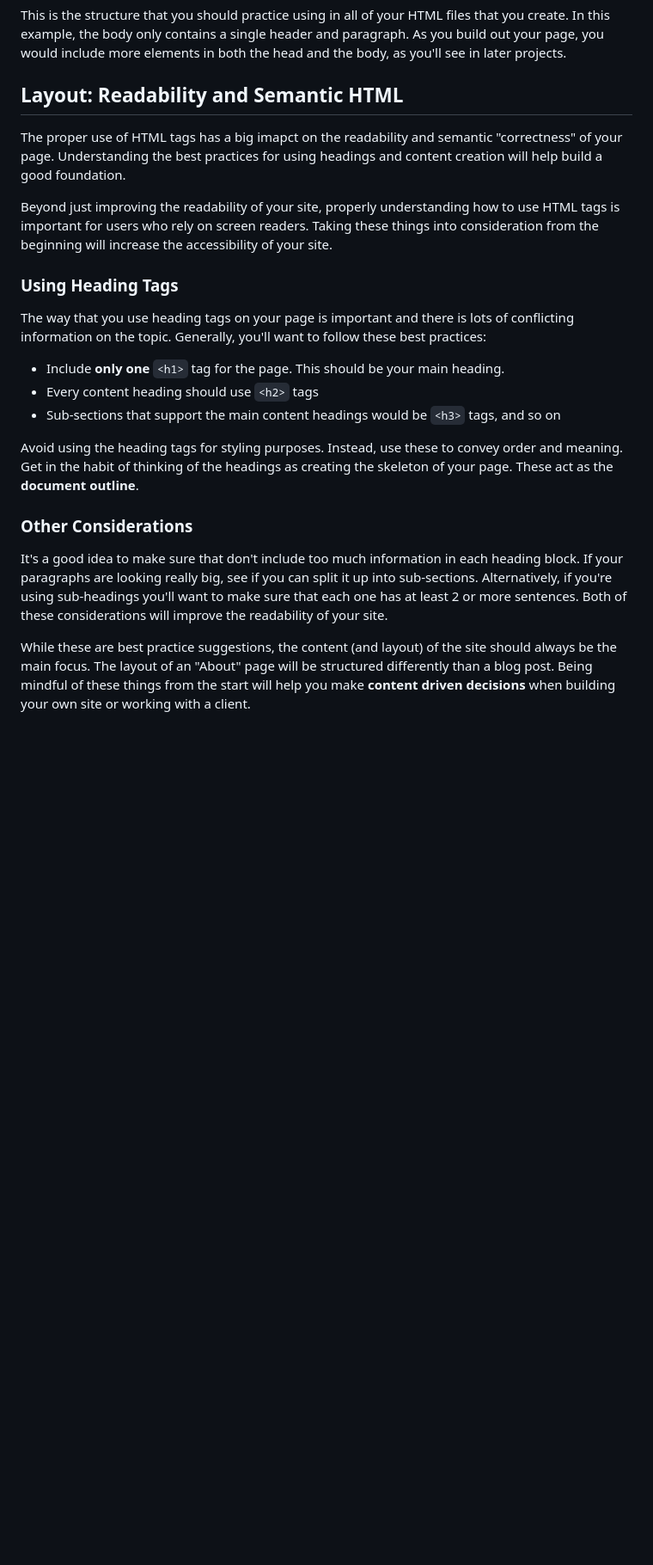
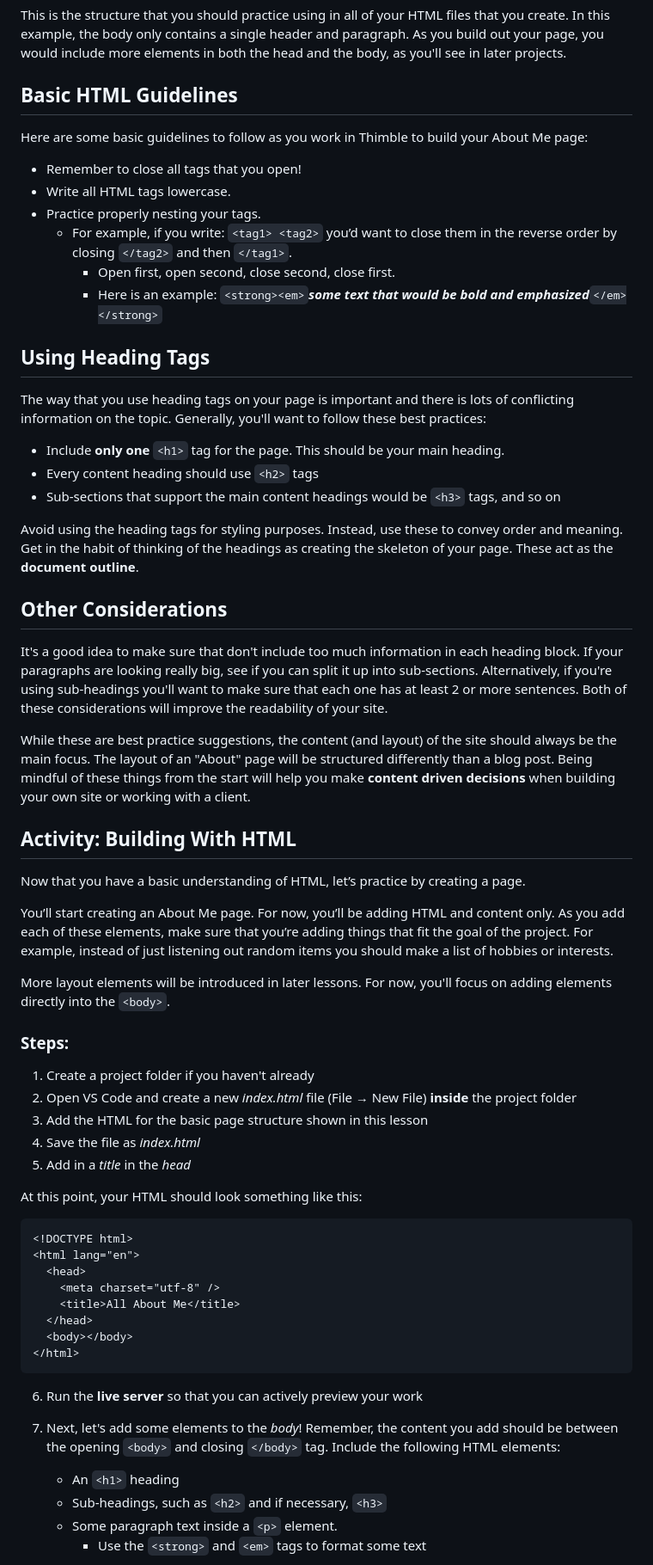
Before and after one commit to DigitalHarborFoundation/pi-portal-v1, a Markdown page: src/lessons/html-basics.md, the part around the change printed below. Shown: that part at 86% size. Drawn GitHub-style; blank space fills up the shorter version.

Commit message:
added several activities and examples to the HTML lessons

````diff
--- a/src/lessons/html-basics.md
+++ b/src/lessons/html-basics.md
@@ -91,13 +91,18 @@ All of the visible content within the web page will fall within the `<body>` ele
 
 This is the structure that you should practice using in all of your HTML files that you create. In this example, the body only contains a single header and paragraph. As you build out your page, you would include more elements in both the head and the body, as you'll see in later projects.
 
-## Layout: Readability and Semantic HTML
+## Basic HTML Guidelines
 
-The proper use of HTML tags has a big imapct on the readability and semantic "correctness" of your page. Understanding the best practices for using headings and content creation will help build a good foundation.
+Here are some basic guidelines to follow as you work in Thimble to build your About Me page:
 
-Beyond just improving the readability of your site, properly understanding how to use HTML tags is important for users who rely on screen readers. Taking these things into consideration from the beginning will increase the accessibility of your site.
+- Remember to close all tags that you open!
+- Write all HTML tags lowercase.
+- Practice properly nesting your tags.
+  - For example, if you write: `<tag1> <tag2>` you’d want to close them in the reverse order by closing `</tag2>` and then `</tag1>`.
+    - Open first, open second, close second, close first.
+    - Here is an example: `<strong><em>`**_some text that would be bold and emphasized_**`</em></strong>`
 
-### Using Heading Tags
+## Using Heading Tags
 
 The way that you use heading tags on your page is important and there is lots of conflicting information on the topic. Generally, you'll want to follow these best practices:
 
@@ -107,9 +112,47 @@ The way that you use heading tags on your page is important and there is lots of
 
 Avoid using the heading tags for styling purposes. Instead, use these to convey order and meaning. Get in the habit of thinking of the headings as creating the skeleton of your page. These act as the **document outline**.
 
-### Other Considerations
+## Other Considerations
 
 It's a good idea to make sure that don't include too much information in each heading block. If your paragraphs are looking really big, see if you can split it up into sub-sections.
 Alternatively, if you're using sub-headings you'll want to make sure that each one has at least 2 or more sentences. Both of these considerations will improve the readability of your site.
 
 While these are best practice suggestions, the content (and layout) of the site should always be the main focus. The layout of an "About" page will be structured differently than a blog post. Being mindful of these things from the start will help you make **content driven decisions** when building your own site or working with a client.
+
+## Activity: Building With HTML
+
+Now that you have a basic understanding of HTML, let’s practice by creating a page.
+
+You’ll start creating an About Me page. For now, you’ll be adding HTML and content only. As you add each of these elements, make sure that you’re adding things that fit the goal of the project. For example, instead of just listening out random items you should make a list of hobbies or interests.
+
+More layout elements will be introduced in later lessons. For now, you'll focus on adding elements directly into the `<body>`.
+
+### Steps:
+
+1. Create a project folder if you haven't already
+2. Open VS Code and create a new _index.html_ file (File → New File) **inside** the project folder
+3. Add the HTML for the basic page structure shown in this lesson
+4. Save the file as _index.html_
+5. Add in a _title_ in the _head_
+
+At this point, your HTML should look something like this:
+
+```html
+<!DOCTYPE html>
+<html lang="en">
+  <head>
+    <meta charset="utf-8" />
+    <title>All About Me</title>
+  </head>
+  <body></body>
+</html>
+```
+
+6. Run the **live server** so that you can actively preview your work
+7. Next, let's add some elements to the _body_! Remember, the content you add should be between the opening `<body>` and closing `</body>` tag. Include the following HTML elements:
+
+   - An `<h1>` heading
+   - Sub-headings, such as `<h2>` and if necessary, `<h3>`
+   - Some paragraph text inside a `<p>` element.
+     - Use the `<strong>` and `<em>` tags to format some text
+
````
Also changed, not shown: other parts of src/lessons/html-basics.md (+17 -0 lines), src/lessons/creating-page-structure-with-html.md (+6 -0 lines), src/lessons/linking-between-pages.md (+19 -3 lines), src/images/img-example-url-cat.jpg (added), src/images/link-example-side-by-side.jpg (added), src/images/mdn-img-grapefruit-example.jpg (added), 3 other files.
